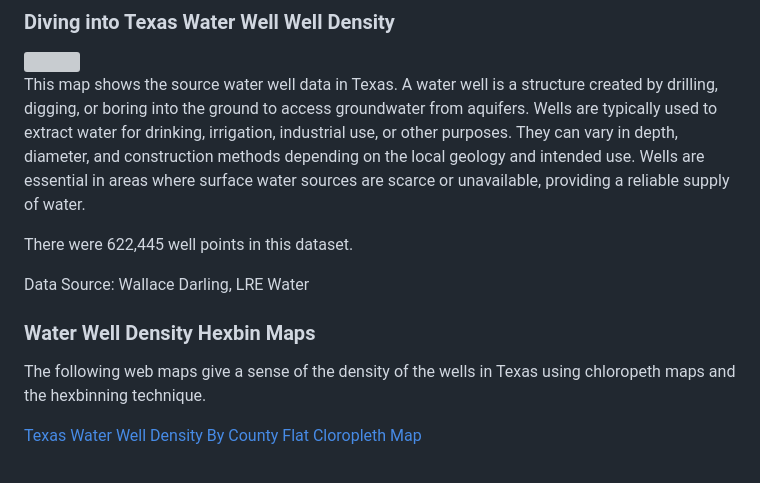
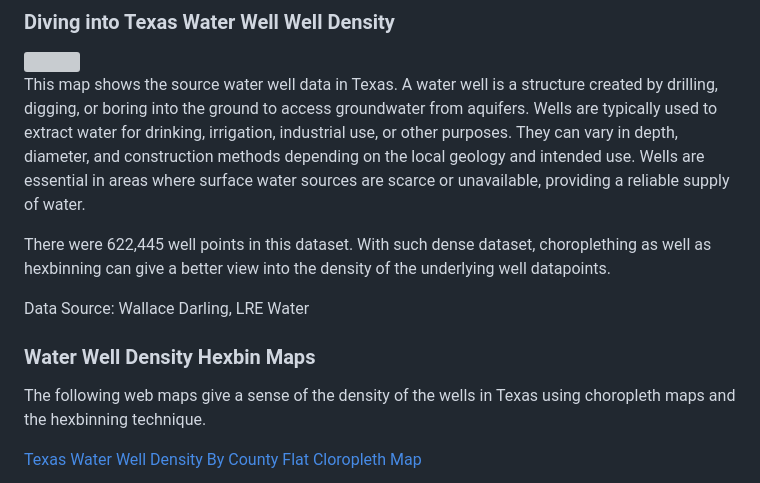
Before and after one commit to FergusDevelopmentLLC/texas-water-art-v2, a Markdown page: README.md, the part around the change. Drawn GitHub-style; grey boxes are pictures that could not be loaded.

```diff
--- a/README.md
+++ b/README.md
@@ -8,13 +8,14 @@ industrial use, or other purposes. They can vary in depth, diameter, and constru
 and intended use. Wells are essential in areas where surface water sources are scarce or unavailable, providing a reliable
 supply of water.
 
-There were 622,445 well points in this dataset.
+There were 622,445 well points in this dataset. With such dense dataset, choroplething as well as hexbinning can give a
+better view into the density of the underlying well datapoints.
 
 Data Source: Wallace Darling, LRE Water
 
 ### Water Well Density Hexbin Maps
 
-The following web maps give a sense of the density of the wells in Texas using chloropeth maps and the hexbinning technique.
+The following web maps give a sense of the density of the wells in Texas using choropleth maps and the hexbinning technique.
 
 [Texas Water Well Density By County Flat Cloropleth Map](https://fergusdevelopmentllc.github.io/texas-water-art-v2/01.html)
 <div style="display: flex; gap: 10px;">
```
